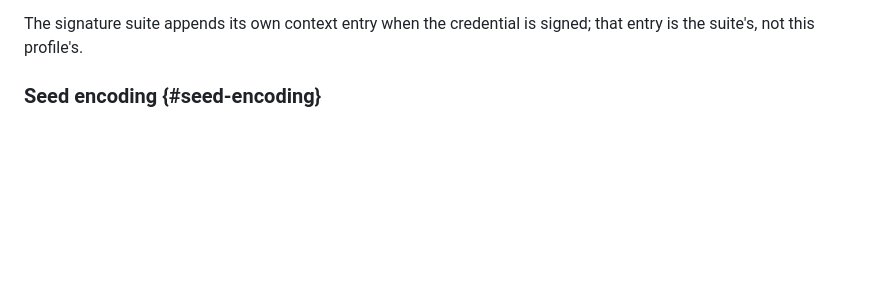
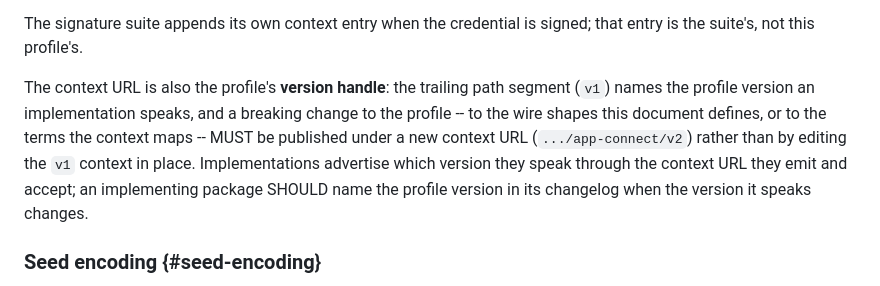
Before and after one commit to interop-alliance/app-connect-spec, a Markdown page: spec.md, the part around the change. GitHub-like rendering; blank space fills up the shorter version.

```diff
--- a/spec.md
+++ b/spec.md
@@ -1074,6 +1074,15 @@ verification requires no fetch at verification time.
 
 The signature suite appends its own context entry when the credential is
 signed; that entry is the suite's, not this profile's.
+
+The context URL is also the profile's **version handle**: the trailing path
+segment (`v1`) names the profile version an implementation speaks, and a
+breaking change to the profile -- to the wire shapes this document defines, or
+to the terms the context maps -- MUST be published under a new context URL
+(`.../app-connect/v2`) rather than by editing the `v1` context in place.
+Implementations advertise which version they speak through the context URL
+they emit and accept; an implementing package SHOULD name the profile version
+in its changelog when the version it speaks changes.
 
 ### Seed encoding {#seed-encoding}
 
```
Also changed, not shown: AGENTS.md (+20 -0 lines).
